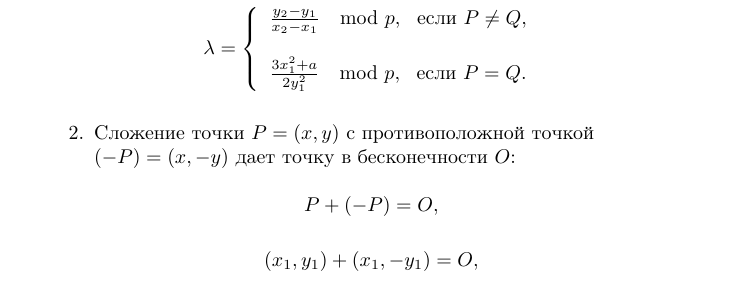
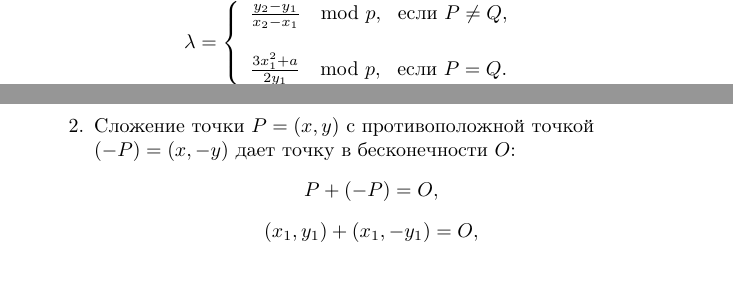
Before and after one commit to vlsergey/infosec, a LaTeX book (Information Security.tex, which reads groups_of_ec_points_over_finite_fields.tex): part of page 250 of 264 before the commit and two parts of pages 249 and 250 of 264 after it, the two joined at a grey line, cut so that both start at the same text. Compiled offline with pdfLaTeX; a missing bibliography style is replaced by a similar one.

Commit message:
Delete excess squaring.

```diff
--- a/groups_of_ec_points_over_finite_fields.tex
+++ b/groups_of_ec_points_over_finite_fields.tex
@@ -125,7 +125,7 @@
             \lambda = \left\{ \begin{array}{l}
                 \frac{y_2 - y_1}{x_2 - x_1} \mod p, ~ \text{ если } P \ne Q, \\
                 \\
-                \frac{3 x_1^2 + a}{2 y_1^2} \mod p, ~ \text{ если } P = Q. \\
+                \frac{3 x_1^2 + a}{2 y_1} \mod p, ~ \text{ если } P = Q. \\
             \end{array} \right.
         \]
     \item Сложение точки $P=(x,y)$ c противоположной точкой \\
```
